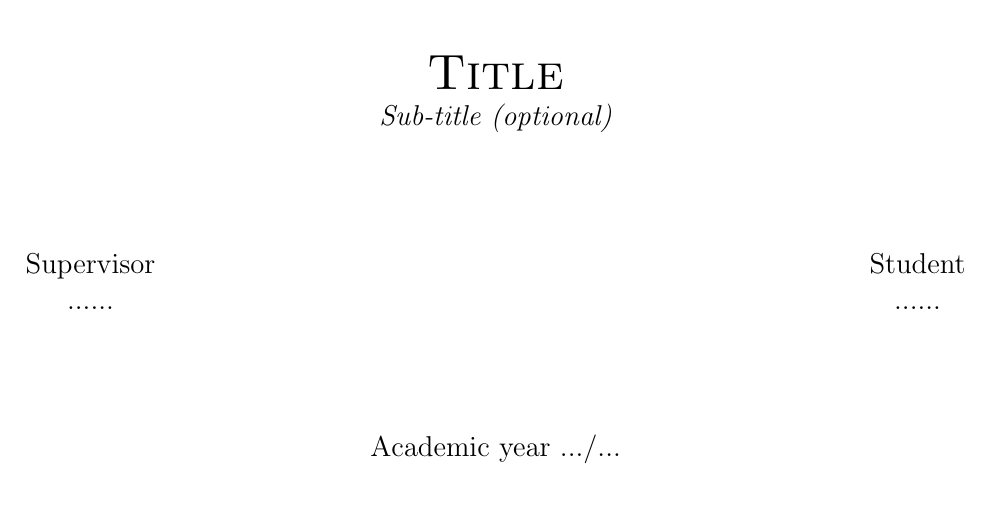
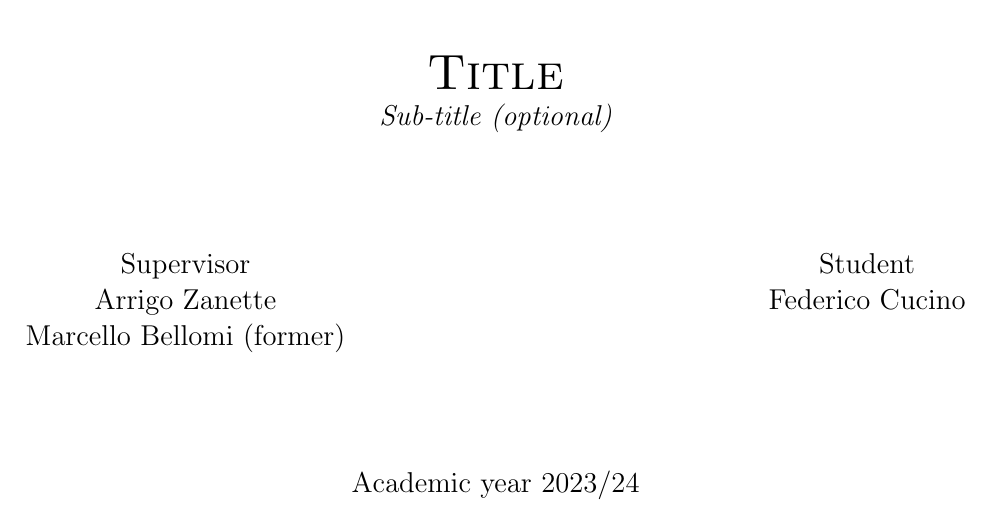
Before and after one commit to fcucino/unitn-master-thesis, a LaTeX thesis (fc_compscience_2023-24.tex, which reads front.tex): part of page 1 of 6, cut so that both start at the same text. Compiled offline with pdfLaTeX.

Commit message:
update front info

```diff
--- a/front.tex
+++ b/front.tex
@@ -31,11 +31,12 @@
   \vspace{2 cm}
   \begin{tabular*}{\textwidth}{ c @{\extracolsep{\fill}} c }
   \Large{Supervisor} & \Large{Student}\\
-  \Large{......}& \Large{......}\\
+  \Large{Arrigo Zanette}& \Large{Federico Cucino}\\
+  \Large{Marcello Bellomi (former)}& \Large{}\\
   \end{tabular*}
 
   \vspace{2 cm}
 
-  \Large{Academic year .../...}
+  \Large{Academic year 2023/24}
 
 \end{center}
```
